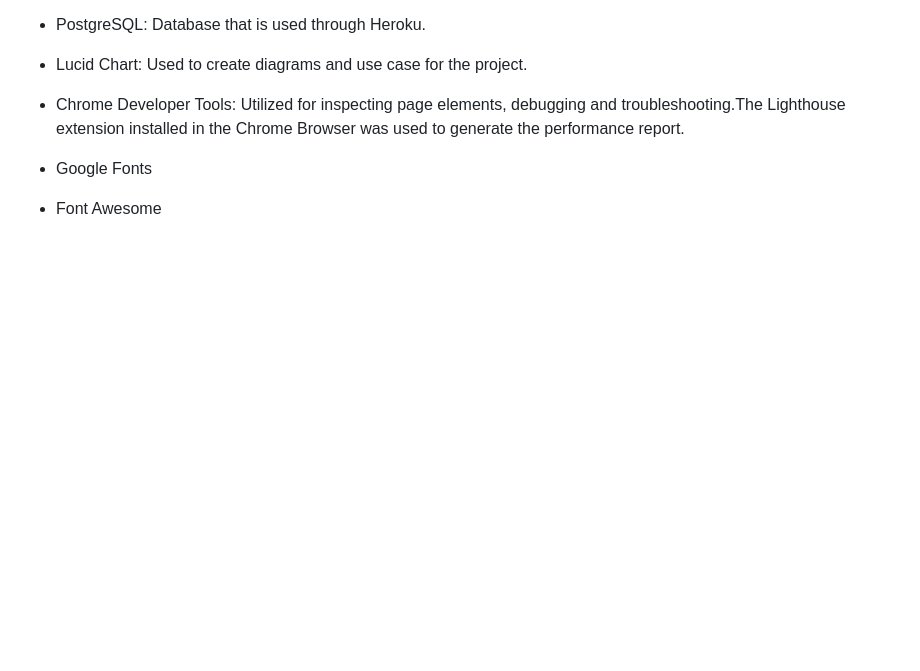
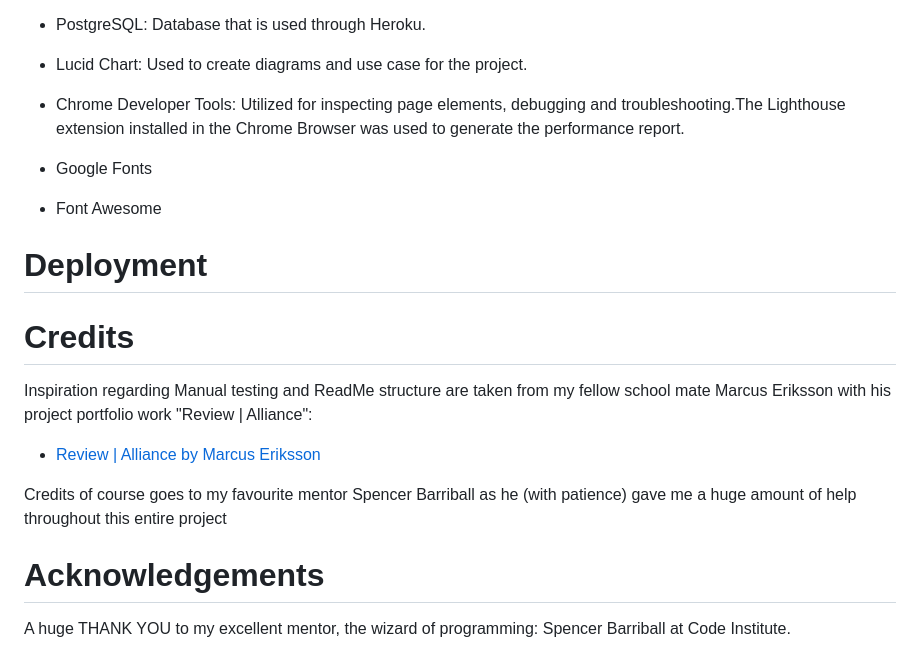
Before and after one commit to olleholmgren/nightwish-blog, a Markdown page: README.md, the part around the change. GitHub-like rendering; blank space fills up the shorter version.

Commit message:
add Credits and Acknowledgements sections to Readme file

```diff
--- a/README.md
+++ b/README.md
@@ -209,3 +209,16 @@ I made this Use Case Diagram mostly in order to get the broader picture of what
 - Chrome Developer Tools: Utilized for inspecting page elements, debugging and troubleshooting.The Lighthouse extension installed in the Chrome Browser was used to generate the performance report.
 - Google Fonts
 - Font Awesome
+
+# Deployment
+
+# Credits
+
+Inspiration regarding Manual testing and ReadMe structure are taken from my fellow school mate Marcus Eriksson with his project portfolio work "Review | Alliance":
+* [Review | Alliance by Marcus Eriksson](https://github.com/worldofmarcus/project-portfolio-4/)
+
+Credits of course goes to my favourite mentor Spencer Barriball as he (with patience) gave me a huge amount of help throughout this entire project
+
+# Acknowledgements
+
+A huge THANK YOU to my excellent mentor, the wizard of programming: Spencer Barriball at Code Institute.
```
